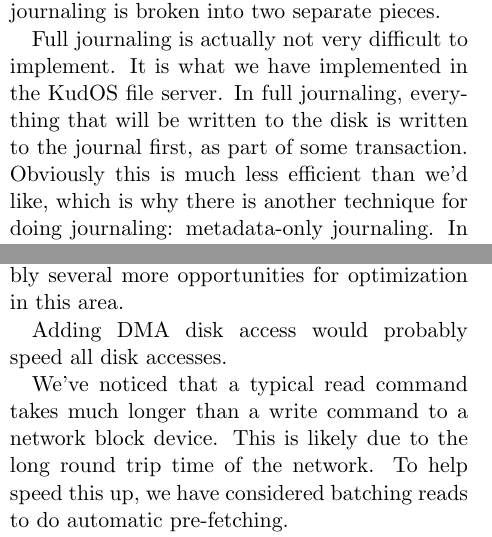
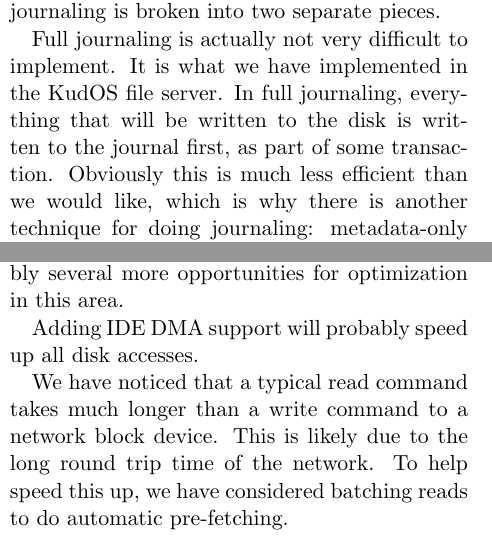
Before and after one commit to ucla-readable/fstitch-doc, a LaTeX document (paper/paper.tex, which reads paper/future.tex, paper/related.tex): two parts of the columns of pages 8 and 12 of 13, joined at a grey line, cut so that both start at the same text. Compiled offline with pdfLaTeX.

Commit message:
r963: misc wording fixes

```diff
--- a/paper/future.tex
+++ b/paper/future.tex
@@ -25,12 +25,12 @@ deleting a file would have to read the entire file. Fixing this massively
 improved the performance of deleting files. There are probably several more
 opportunities for optimization in this area.
 
-Adding DMA disk access would probably speed all disk accesses.
+Adding IDE DMA support will probably speed up all disk accesses.
 
-We've noticed that a typical read command takes much longer than a write command
-to a network block device. This is likely due to the long round trip time of the
-network. To help speed this up, we have considered batching reads to do
-automatic pre-fetching.
+We have noticed that a typical read command takes much longer than a write
+command to a network block device. This is likely due to the long round trip
+time of the network. To help speed this up, we have considered batching reads to
+do automatic pre-fetching.
 
 Journaling is also a performance problem for us. Right now, when a journal is
 being written out, the file server is blocking and thus hangs when requests come
--- a/paper/related.tex
+++ b/paper/related.tex
@@ -24,9 +24,9 @@ journaling is broken into two separate pieces.
 Full journaling is actually not very difficult to implement. It is what we have
 implemented in the KudOS file server. In full journaling, everything that will
 be written to the disk is written to the journal first, as part of some
-transaction. Obviously this is much less efficient than we'd like, which is why
-there is another technique for doing journaling: metadata-only journaling. In
-metadata-only journaling, only changes to the filesystem metadata (like
+transaction. Obviously this is much less efficient than we would like, which is
+why there is another technique for doing journaling: metadata-only journaling.
+In metadata-only journaling, only changes to the filesystem metadata (like
 directory structure, file names, sizes, and link counts) are grouped into
 transactions and written to the journal. File data changes are written directly,
 since they do not contribute to the validity of the filesystem and do not need
```
